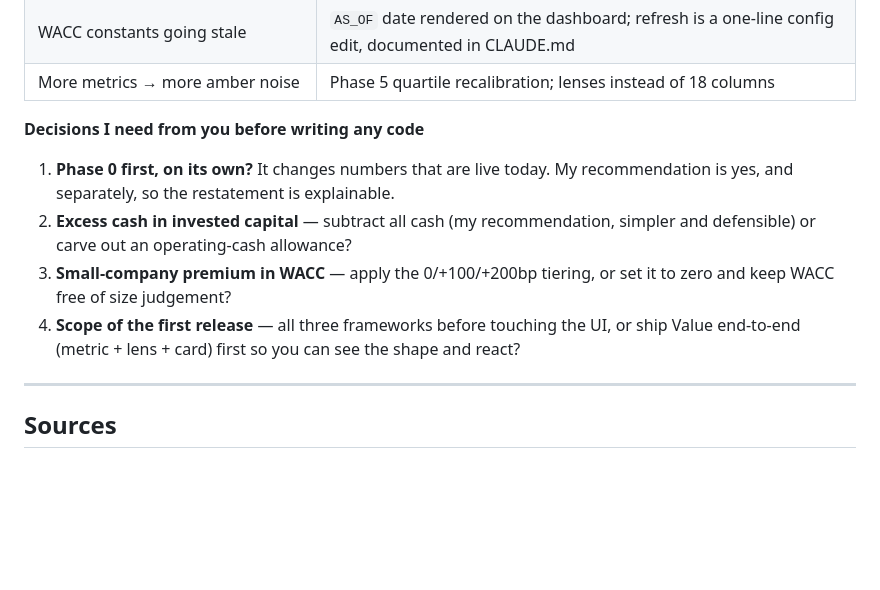
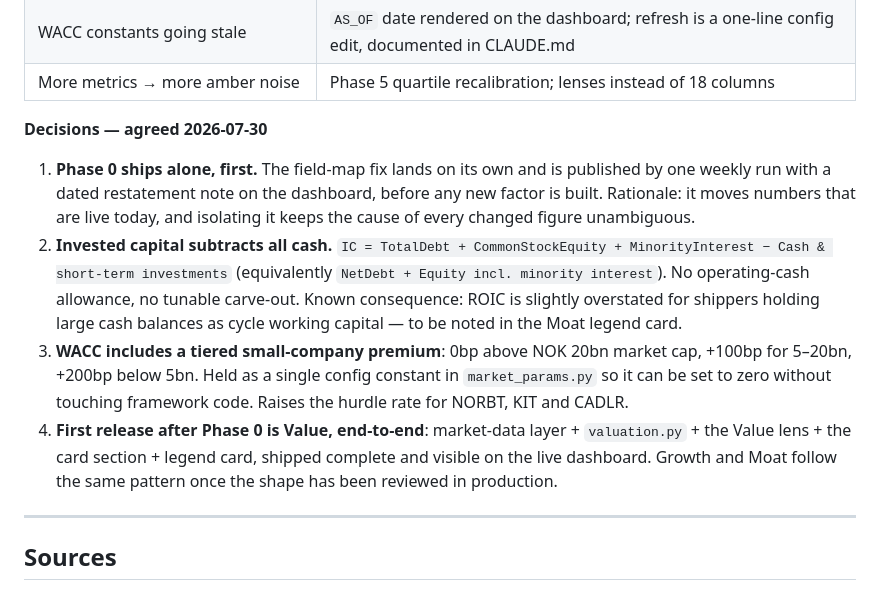
Before and after one commit to keresell-coder/oslo-quant, a Markdown page: docs/quantamental-proposal.md, the part around the change. Drawn GitHub-style; blank space fills up the shorter version.

Commit message:
docs: record agreed design decisions in the quantamental proposal
Four open decisions resolved:
- Phase 0 (canonical field map) ships alone and first, with a dated
  restatement note, before any new factor is built.
- Invested capital subtracts all cash: NetDebt + equity incl. minority
  interest. No operating-cash carve-out.
- WACC applies a tiered small-company premium (0 / +100 / +200bp), held as
  a single config constant so it can be zeroed without code changes.
- First release after Phase 0 is Value end-to-end: market-data layer,
  valuation framework, Value lens, card section and legend.

Co-Authored-By: Claude Opus 5 <noreply@anthropic.com>
Claude-Session: https://claude.ai/code/session_01Ft8xDSgRMDn43pX2t2px3i

```diff
--- a/docs/quantamental-proposal.md
+++ b/docs/quantamental-proposal.md
@@ -764,16 +764,25 @@ least twice.
 | WACC constants going stale | `AS_OF` date rendered on the dashboard; refresh is a one-line config edit, documented in CLAUDE.md |
 | More metrics → more amber noise | Phase 5 quartile recalibration; lenses instead of 18 columns |
 
-**Decisions I need from you before writing any code**
+**Decisions — agreed 2026-07-30**
 
-1. **Phase 0 first, on its own?** It changes numbers that are live today. My recommendation is
-   yes, and separately, so the restatement is explainable.
-2. **Excess cash in invested capital** — subtract all cash (my recommendation, simpler and
-   defensible) or carve out an operating-cash allowance?
-3. **Small-company premium in WACC** — apply the 0/+100/+200bp tiering, or set it to zero and
-   keep WACC free of size judgement?
-4. **Scope of the first release** — all three frameworks before touching the UI, or ship Value
-   end-to-end (metric + lens + card) first so you can see the shape and react?
+1. **Phase 0 ships alone, first.** The field-map fix lands on its own and is published by one
+   weekly run with a dated restatement note on the dashboard, before any new factor is built.
+   Rationale: it moves numbers that are live today, and isolating it keeps the cause of every
+   changed figure unambiguous.
+2. **Invested capital subtracts all cash.**
+   `IC = TotalDebt + CommonStockEquity + MinorityInterest − Cash & short-term investments`
+   (equivalently `NetDebt + Equity incl. minority interest`). No operating-cash allowance, no
+   tunable carve-out. Known consequence: ROIC is slightly overstated for shippers holding
+   large cash balances as cycle working capital — to be noted in the Moat legend card.
+3. **WACC includes a tiered small-company premium**: 0bp above NOK 20bn market cap,
+   +100bp for 5–20bn, +200bp below 5bn. Held as a single config constant in
+   `market_params.py` so it can be set to zero without touching framework code. Raises the
+   hurdle rate for NORBT, KIT and CADLR.
+4. **First release after Phase 0 is Value, end-to-end**: market-data layer + `valuation.py` +
+   the Value lens + the card section + legend card, shipped complete and visible on the live
+   dashboard. Growth and Moat follow the same pattern once the shape has been reviewed in
+   production.
 
 ---
 
```
